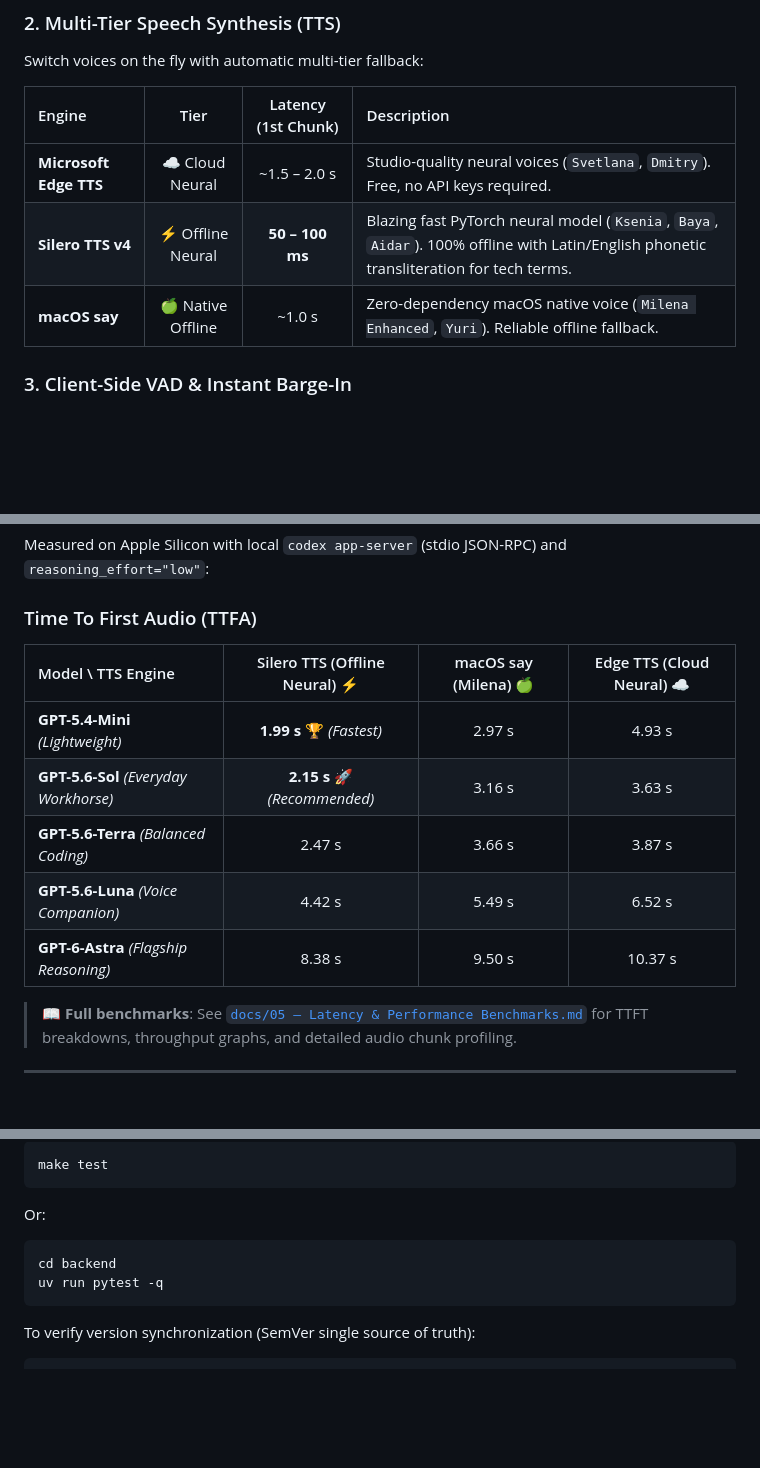
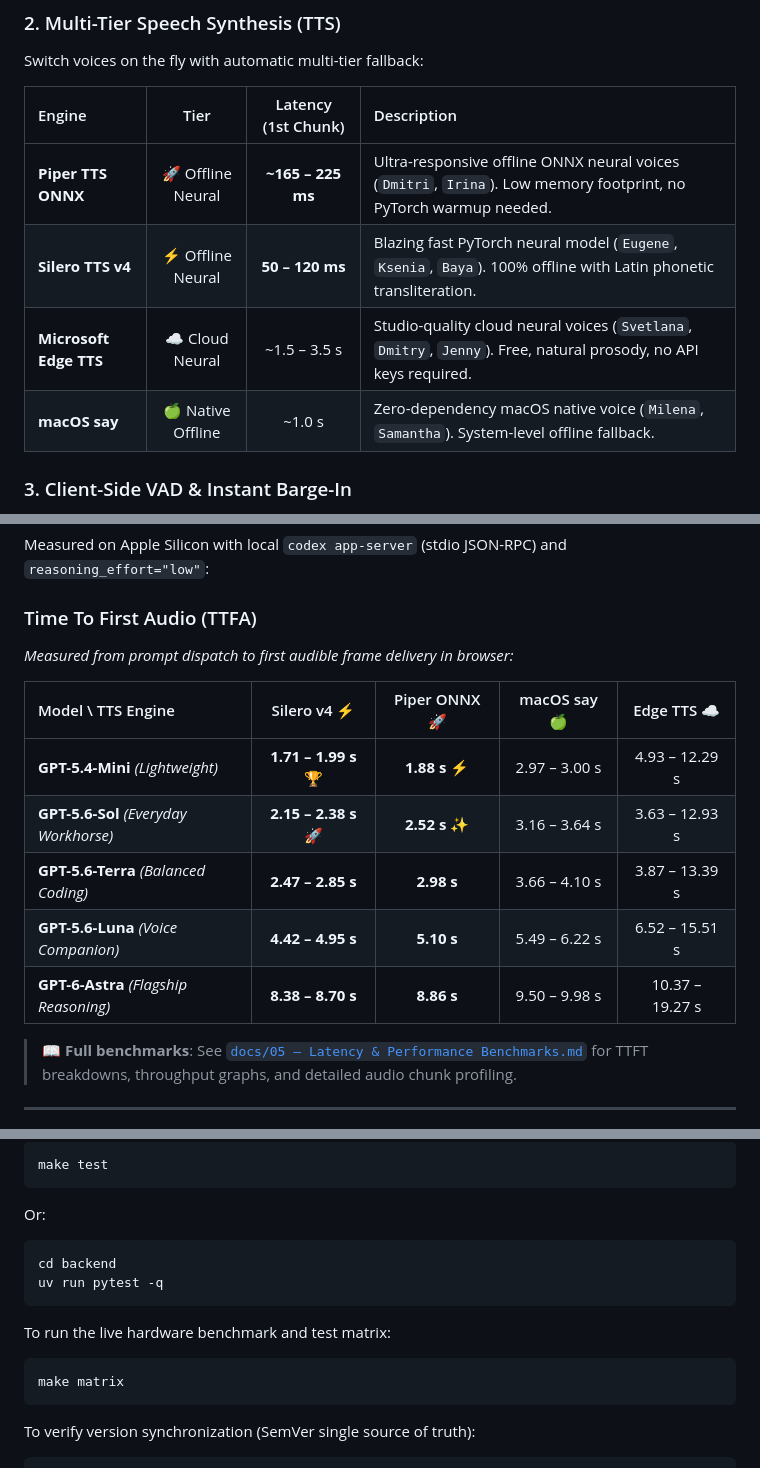
Before and after one commit to explesy/voice-of-luna, a Markdown page: README.md, 3 parts joined by grey strips. GitHub-like rendering; blank space fills up the shorter version.

Commit message:
docs: update README with Piper ONNX benchmarks and latency table

````diff
--- a/README.md
+++ b/README.md
@@ -92,9 +93,10 @@ Switch voices on the fly with automatic multi-tier fallback:
 
 | Engine | Tier | Latency (1st Chunk) | Description |
 |:---|:---:|:---:|:---|
-| **Microsoft Edge TTS** | ☁️ Cloud Neural | ~1.5 – 2.0 s | Studio-quality neural voices (`Svetlana`, `Dmitry`). Free, no API keys required. |
-| **Silero TTS v4** | ⚡ Offline Neural | **50 – 100 ms** | Blazing fast PyTorch neural model (`Ksenia`, `Baya`, `Aidar`). 100% offline with Latin/English phonetic transliteration for tech terms. |
-| **macOS say** | 🍏 Native Offline | ~1.0 s | Zero-dependency macOS native voice (`Milena Enhanced`, `Yuri`). Reliable offline fallback. |
+| **Piper TTS ONNX** | 🚀 Offline Neural | **~165 – 225 ms** | Ultra-responsive offline ONNX neural voices (`Dmitri`, `Irina`). Low memory footprint, no PyTorch warmup needed. |
+| **Silero TTS v4** | ⚡ Offline Neural | **50 – 120 ms** | Blazing fast PyTorch neural model (`Eugene`, `Ksenia`, `Baya`). 100% offline with Latin phonetic transliteration. |
+| **Microsoft Edge TTS** | ☁️ Cloud Neural | ~1.5 – 3.5 s | Studio-quality cloud neural voices (`Svetlana`, `Dmitry`, `Jenny`). Free, natural prosody, no API keys required. |
+| **macOS say** | 🍏 Native Offline | ~1.0 s | Zero-dependency macOS native voice (`Milena`, `Samantha`). System-level offline fallback. |
 
 ### 3. Client-Side VAD & Instant Barge-In
 - **Continuous Voice Activity Detection (VAD)** automatically detects when you stop speaking (450ms silence endpointing) and triggers processing without manual clicks.
@@ -118,14 +120,15 @@ Extend Lúna's capabilities without granting plugins access to credentials or ra
 Measured on Apple Silicon with local `codex app-server` (stdio JSON-RPC) and `reasoning_effort="low"`:
 
 ### Time To First Audio (TTFA)
+*Measured from prompt dispatch to first audible frame delivery in browser:*
 
-| Model \ TTS Engine | Silero TTS (Offline Neural) ⚡ | macOS say (Milena) 🍏 | Edge TTS (Cloud Neural) ☁️ |
-|:---|:---:|:---:|:---:|
-| **GPT-5.4-Mini** *(Lightweight)* | **1.99 s** 🏆 *(Fastest)* | 2.97 s | 4.93 s |
-| **GPT-5.6-Sol** *(Everyday Workhorse)* | **2.15 s** 🚀 *(Recommended)* | 3.16 s | 3.63 s |
-| **GPT-5.6-Terra** *(Balanced Coding)* | 2.47 s | 3.66 s | 3.87 s |
-| **GPT-5.6-Luna** *(Voice Companion)* | 4.42 s | 5.49 s | 6.52 s |
-| **GPT-6-Astra** *(Flagship Reasoning)* | 8.38 s | 9.50 s | 10.37 s |
+| Model \ TTS Engine | Silero v4 ⚡ | Piper ONNX 🚀 | macOS say 🍏 | Edge TTS ☁️ |
+|:---|:---:|:---:|:---:|:---:|
+| **GPT-5.4-Mini** *(Lightweight)* | **1.71 – 1.99 s** 🏆 | **1.88 s** ⚡ | 2.97 – 3.00 s | 4.93 – 12.29 s |
+| **GPT-5.6-Sol** *(Everyday Workhorse)* | **2.15 – 2.38 s** 🚀 | **2.52 s** ✨ | 3.16 – 3.64 s | 3.63 – 12.93 s |
+| **GPT-5.6-Terra** *(Balanced Coding)* | **2.47 – 2.85 s** | **2.98 s** | 3.66 – 4.10 s | 3.87 – 13.39 s |
+| **GPT-5.6-Luna** *(Voice Companion)* | **4.42 – 4.95 s** | **5.10 s** | 5.49 – 6.22 s | 6.52 – 15.51 s |
+| **GPT-6-Astra** *(Flagship Reasoning)* | **8.38 – 8.70 s** | **8.86 s** | 9.50 – 9.98 s | 10.37 – 19.27 s |
 
 > 📖 **Full benchmarks**: See [`docs/05 — Latency & Performance Benchmarks.md`](docs/05%20%E2%80%94%20Latency%20&%20Performance%20Benchmarks.md) for TTFT breakdowns, throughput graphs, and detailed audio chunk profiling.
 
@@ -231,6 +234,11 @@ cd backend
 uv run pytest -q
 ```
 
+To run the live hardware benchmark and test matrix:
+```bash
+make matrix
+```
+
 To verify version synchronization (SemVer single source of truth):
 ```bash
 cd backend
````
Also changed, not shown: other parts of README.md (+1 -0 lines).
